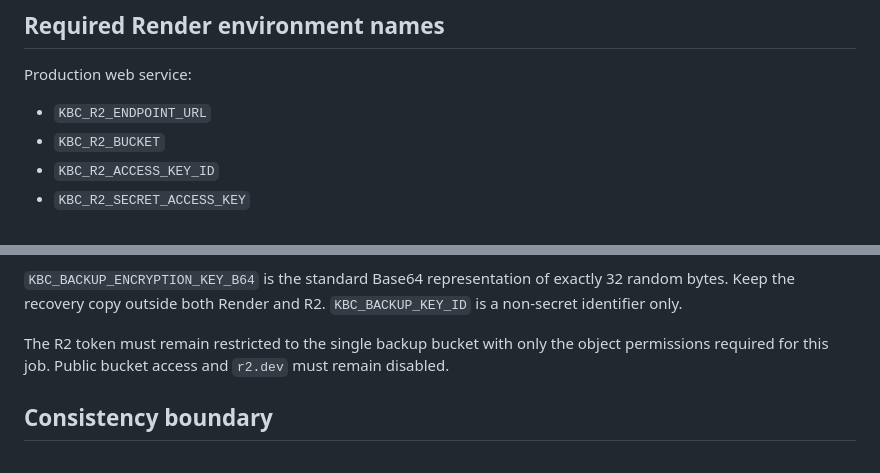
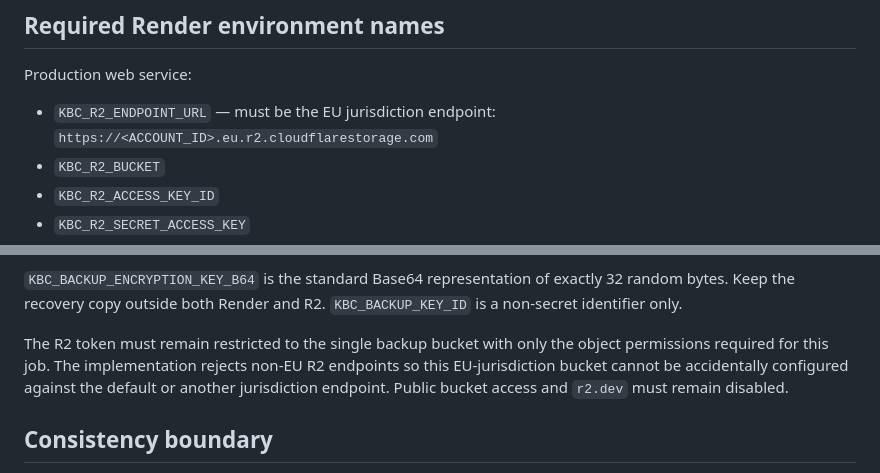
Before and after one commit to sami77337/khaled-badran-clinic, a Markdown page: docs/OFFSITE_R2_BACKUP.md, 2 parts joined by grey strips. GitHub-like rendering.

Commit message:
DOCS: lock backup destination to R2 EU jurisdiction

```diff
--- a/docs/OFFSITE_R2_BACKUP.md
+++ b/docs/OFFSITE_R2_BACKUP.md
@@ -40,7 +40,7 @@ the trigger and status waiter.
 
 Production web service:
 
-- `KBC_R2_ENDPOINT_URL`
+- `KBC_R2_ENDPOINT_URL` — must be the EU jurisdiction endpoint: `https://<ACCOUNT_ID>.eu.r2.cloudflarestorage.com`
 - `KBC_R2_BUCKET`
 - `KBC_R2_ACCESS_KEY_ID`
 - `KBC_R2_SECRET_ACCESS_KEY`
@@ -61,7 +61,9 @@ exactly 32 random bytes. Keep the recovery copy outside both Render and R2.
 `KBC_BACKUP_KEY_ID` is a non-secret identifier only.
 
 The R2 token must remain restricted to the single backup bucket with only the
-object permissions required for this job. Public bucket access and `r2.dev`
+object permissions required for this job. The implementation rejects non-EU R2
+endpoints so this EU-jurisdiction bucket cannot be accidentally configured against
+the default or another jurisdiction endpoint. Public bucket access and `r2.dev`
 must remain disabled.
 
 ## Consistency boundary
```
